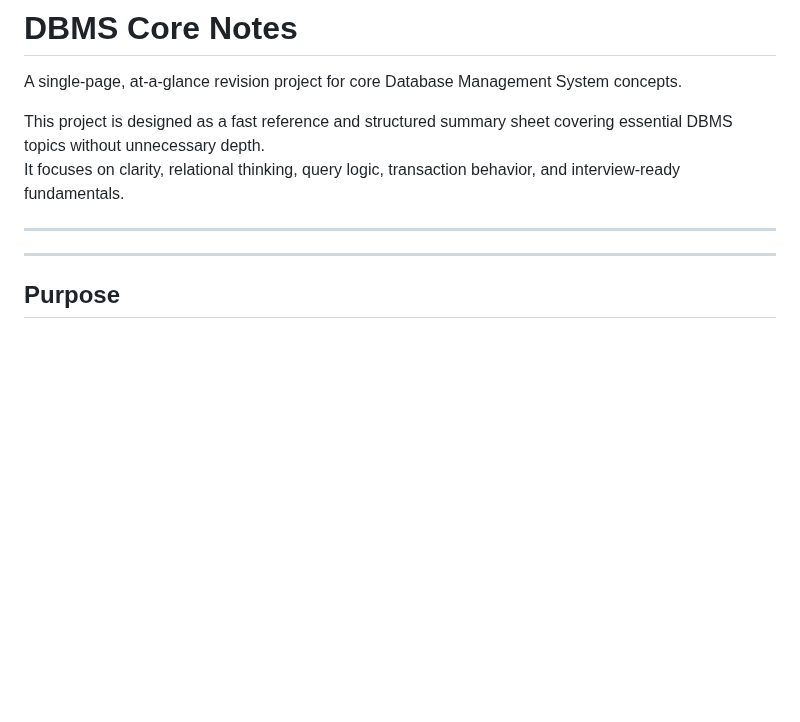
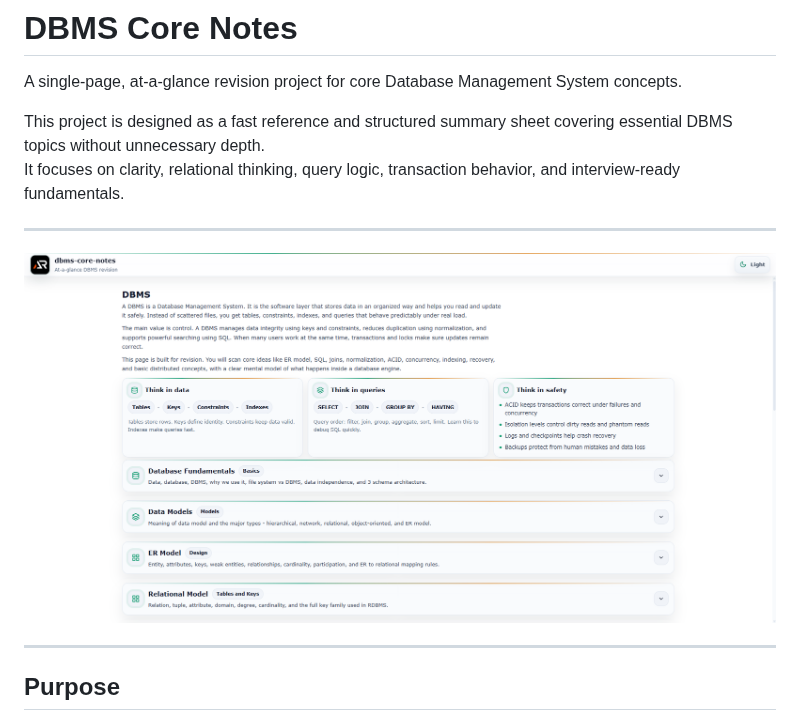
Before and after one commit to a2rp/dbms-core-notes, a Markdown page: README.md, the part around the change. GitHub-like rendering; pictures changed too: image.png (added); blank space fills up the shorter version.

Commit message:
updated readme image

```diff
--- a/README.md
+++ b/README.md
@@ -6,6 +6,8 @@ This project is designed as a fast reference and structured summary sheet coveri
 It focuses on clarity, relational thinking, query logic, transaction behavior, and interview-ready fundamentals.
 
 ---
+
+![alt text](image.png)
 
 ---
 
```
